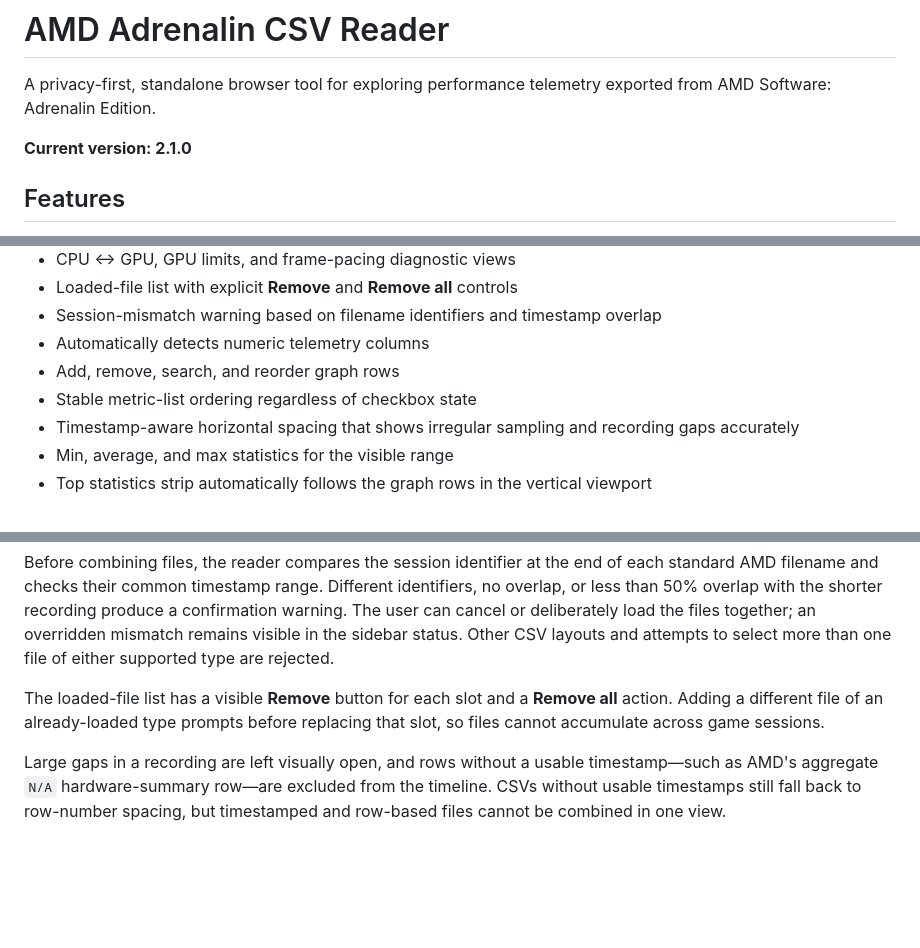
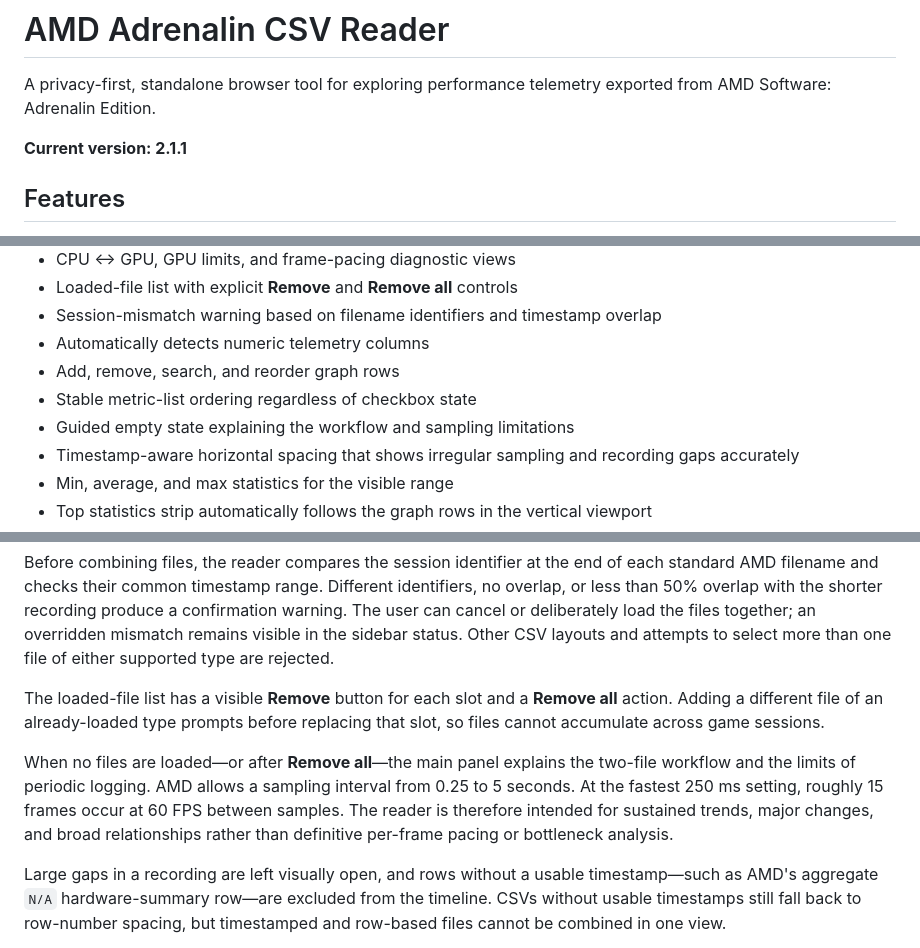
Before and after one commit to deftmousetail/Adrenalin-logs, a Markdown page: README.md, 3 parts joined by grey strips. GitHub-like rendering; blank space fills up the shorter version.

Commit message:
Document empty-state guidance

```diff
--- a/README.md
+++ b/README.md
@@ -2,7 +2,7 @@
 
 A privacy-first, standalone browser tool for exploring performance telemetry exported from AMD Software: Adrenalin Edition.
 
-**Current version: 2.1.0**
+**Current version: 2.1.1**
 
 ## Features
 
@@ -17,6 +17,7 @@ A privacy-first, standalone browser tool for exploring performance telemetry exp
 - Automatically detects numeric telemetry columns
 - Add, remove, search, and reorder graph rows
 - Stable metric-list ordering regardless of checkbox state
+- Guided empty state explaining the workflow and sampling limitations
 - Timestamp-aware horizontal spacing that shows irregular sampling and recording gaps accurately
 - Min, average, and max statistics for the visible range
 - Top statistics strip automatically follows the graph rows in the vertical viewport
@@ -66,6 +67,8 @@ Before combining files, the reader compares the session identifier at the end of
 
 The loaded-file list has a visible **Remove** button for each slot and a **Remove all** action. Adding a different file of an already-loaded type prompts before replacing that slot, so files cannot accumulate across game sessions.
 
+When no files are loaded—or after **Remove all**—the main panel explains the two-file workflow and the limits of periodic logging. AMD allows a sampling interval from 0.25 to 5 seconds. At the fastest 250 ms setting, roughly 15 frames occur at 60 FPS between samples. The reader is therefore intended for sustained trends, major changes, and broad relationships rather than definitive per-frame pacing or bottleneck analysis.
+
 Large gaps in a recording are left visually open, and rows without a usable timestamp—such as AMD's aggregate `N/A` hardware-summary row—are excluded from the timeline. CSVs without usable timestamps still fall back to row-number spacing, but timestamped and row-based files cannot be combined in one view.
 
 The statistics strip stays accessible above the chart but includes only graph rows currently visible in the vertical viewport. Min, average, max, Sampled 1% Low, and Sampled 0.1% Low values also follow the visible horizontal time range. FPS lows are the averages of the lowest 1% and 0.1% of valid logged FPS samples in that range. They are sample-based summaries—not per-frame benchmark percentiles—and brief hitches may be missed or averaged out by the logging interval. The same caveat is available from the chart's top-right help button.
```
